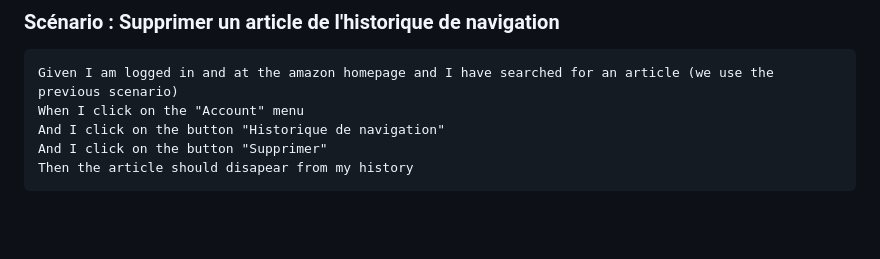
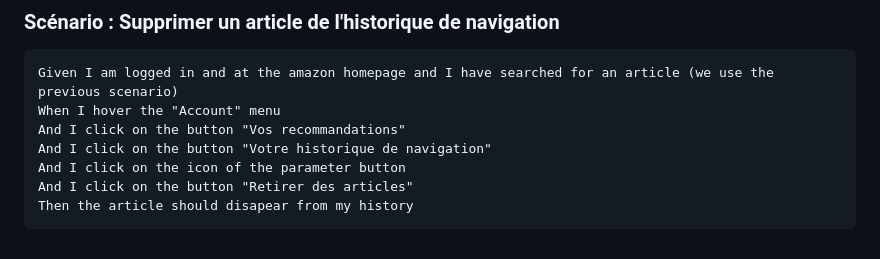
Before and after one commit to julien-reynaud/ProjetApproQuali, a Markdown page: README.md, the part around the change. Drawn GitHub-style; blank space fills up the shorter version.

Commit message:
Update README.md
mise à jour scénario Julien (bis)

```diff
--- a/README.md
+++ b/README.md
@@ -160,7 +160,9 @@ Feature: ‘amazon.fr’ Test Automation using Playwright
 
 ### Scénario : Supprimer un article de l'historique de navigation
 	Given I am logged in and at the amazon homepage and I have searched for an article (we use the previous scenario)
-	When I click on the "Account" menu
-	And I click on the button "Historique de navigation"
-	And I click on the button "Supprimer"
+	When I hover the "Account" menu
+	And I click on the button "Vos recommandations"
+ 	And I click on the button "Votre historique de navigation"
+	And I click on the icon of the parameter button
+ 	And I click on the button "Retirer des articles"
 	Then the article should disapear from my history
```
